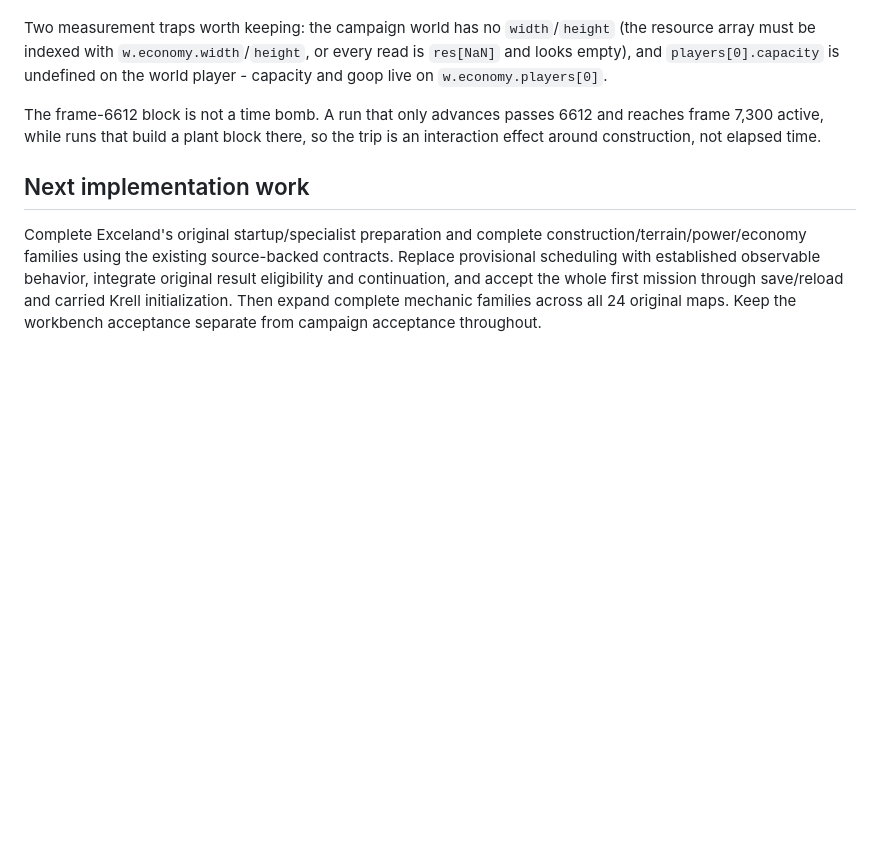
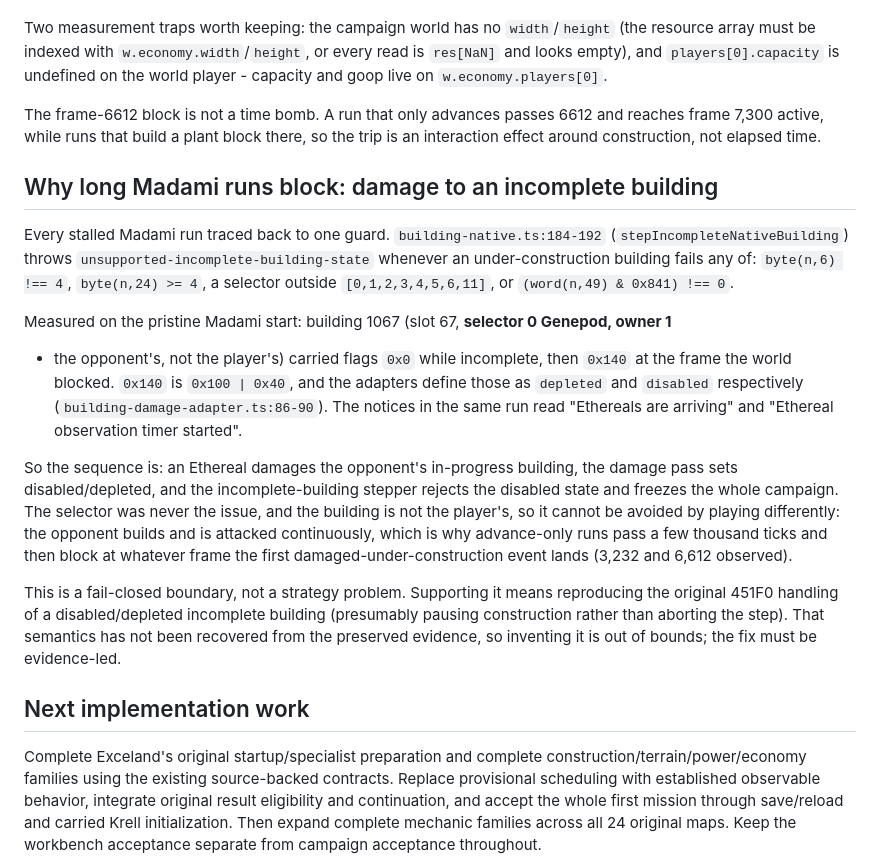
Before and after one commit to falloutmule/genewars-sfhs, a Markdown page: docs/CURRENT_STATE.md, the part around the change. Rendered like a GitHub page; blank space fills up the shorter version.

Commit message:
Diagnose the Madami block: Ethereal damage to an incomplete building
Every stalled Madami run ends in stepIncompleteNativeBuilding's guard
rather than in anything the player did. Building 1067 (slot 67, selector
0 Genepod, owner 1, so the opponent's) carried flags 0x0 while incomplete
and 0x140 at the exact frame the world blocked; 0x140 is 0x100|0x40,
which the adapters define as depleted|disabled. Notices in the same run
read 'Ethereals are arriving' and 'Ethereal observation timer started'.

So an Ethereal damages the opponent's in-progress building, the damage
pass sets disabled, and the incomplete-building stepper rejects that
state outright, freezing the campaign. The selector list was never the
cause, and the building is not the player's, so no player strategy avoids
it: the opponent keeps building and keeps being attacked. That is why
advance-only runs survive a few thousand ticks and then block at whatever
frame the first damaged-under-construction event lands - 3232 and 6612
observed so far.

Recorded as a fail-closed boundary: supporting it requires the original
451F0 treatment of a disabled/depleted incomplete building, most likely
pausing construction instead of aborting the step, and that semantics is
not in the preserved evidence. Inventing it is out of bounds.

```diff
--- a/docs/CURRENT_STATE.md
+++ b/docs/CURRENT_STATE.md
@@ -294,6 +294,31 @@ The frame-6612 block is not a time bomb. A run that only advances passes 6612 an
 frame 7,300 active, while runs that build a plant block there, so the trip is an interaction
 effect around construction, not elapsed time.
 
+## Why long Madami runs block: damage to an incomplete building
+
+Every stalled Madami run traced back to one guard. `building-native.ts:184-192`
+(`stepIncompleteNativeBuilding`) throws `unsupported-incomplete-building-state` whenever an
+under-construction building fails any of: `byte(n,6) !== 4`, `byte(n,24) >= 4`, a selector
+outside `[0,1,2,3,4,5,6,11]`, or `(word(n,49) & 0x841) !== 0`.
+
+Measured on the pristine Madami start: building 1067 (slot 67, **selector 0 Genepod, owner 1**
+- the opponent's, not the player's) carried flags `0x0` while incomplete, then `0x140` at the
+frame the world blocked. `0x140` is `0x100 | 0x40`, and the adapters define those as
+`depleted` and `disabled` respectively (`building-damage-adapter.ts:86-90`). The notices in
+the same run read "Ethereals are arriving" and "Ethereal observation timer started".
+
+So the sequence is: an Ethereal damages the opponent's in-progress building, the damage pass
+sets disabled/depleted, and the incomplete-building stepper rejects the disabled state and
+freezes the whole campaign. The selector was never the issue, and the building is not the
+player's, so it cannot be avoided by playing differently: the opponent builds and is attacked
+continuously, which is why advance-only runs pass a few thousand ticks and then block at
+whatever frame the first damaged-under-construction event lands (3,232 and 6,612 observed).
+
+This is a fail-closed boundary, not a strategy problem. Supporting it means reproducing the
+original 451F0 handling of a disabled/depleted incomplete building (presumably pausing
+construction rather than aborting the step). That semantics has not been recovered from the
+preserved evidence, so inventing it is out of bounds; the fix must be evidence-led.
+
 ## Next implementation work
 
 Complete Exceland's original startup/specialist preparation and complete construction/terrain/power/economy families using the existing source-backed contracts. Replace provisional scheduling with established observable behavior, integrate original result eligibility and continuation, and accept the whole first mission through save/reload and carried Krell initialization. Then expand complete mechanic families across all 24 original maps. Keep the workbench acceptance separate from campaign acceptance throughout.
```
